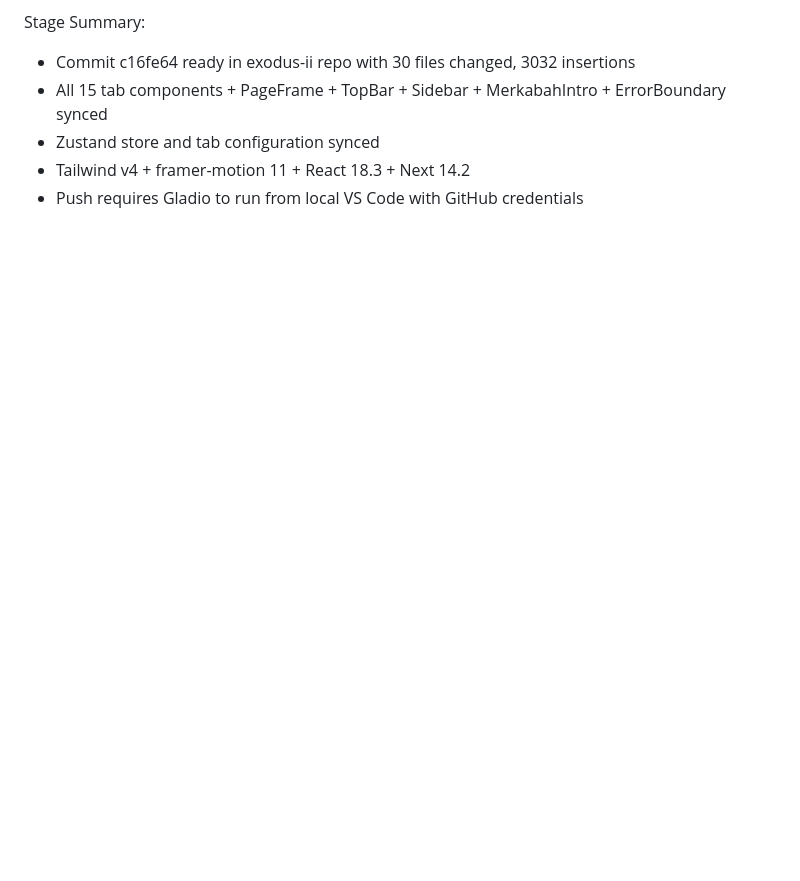
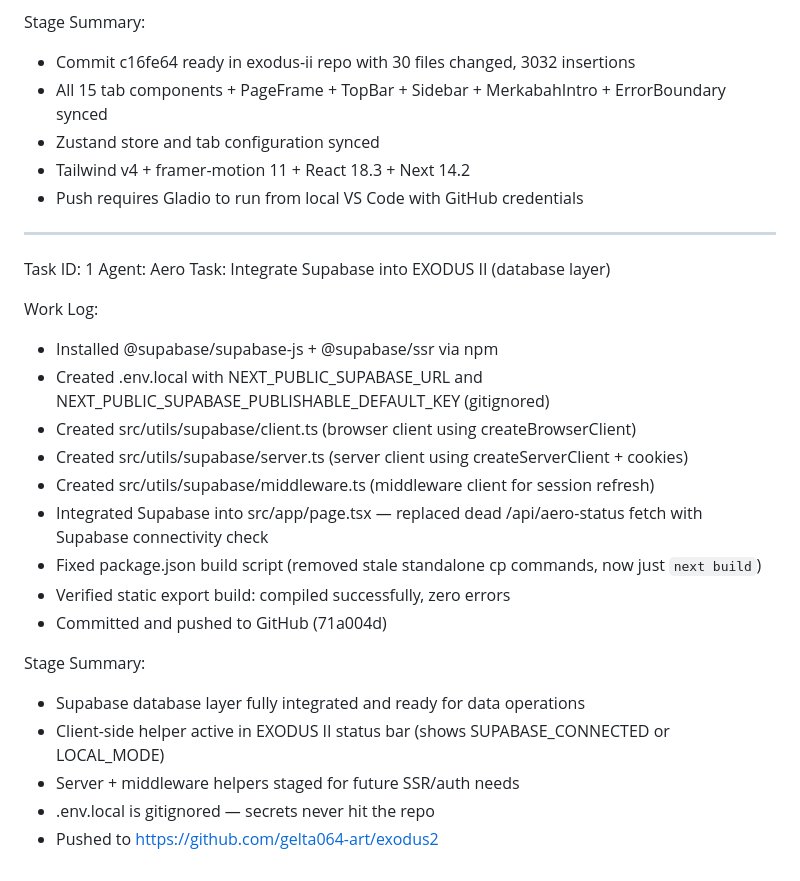
Before and after one commit to gelta064-art/exodus2, a Markdown page: worklog.md, the part around the change. Rendered like a GitHub page; blank space fills up the shorter version.

Commit message:
2fcdac07-f7a6-4dda-8beb-8c380db5a3b9

```diff
--- a/worklog.md
+++ b/worklog.md
@@ -73,3 +73,25 @@ Stage Summary:
 - Zustand store and tab configuration synced
 - Tailwind v4 + framer-motion 11 + React 18.3 + Next 14.2
 - Push requires Gladio to run from local VS Code with GitHub credentials
+---
+Task ID: 1
+Agent: Aero
+Task: Integrate Supabase into EXODUS II (database layer)
+
+Work Log:
+- Installed @supabase/supabase-js + @supabase/ssr via npm
+- Created .env.local with NEXT_PUBLIC_SUPABASE_URL and NEXT_PUBLIC_SUPABASE_PUBLISHABLE_DEFAULT_KEY (gitignored)
+- Created src/utils/supabase/client.ts (browser client using createBrowserClient)
+- Created src/utils/supabase/server.ts (server client using createServerClient + cookies)
+- Created src/utils/supabase/middleware.ts (middleware client for session refresh)
+- Integrated Supabase into src/app/page.tsx — replaced dead /api/aero-status fetch with Supabase connectivity check
+- Fixed package.json build script (removed stale standalone cp commands, now just `next build`)
+- Verified static export build: compiled successfully, zero errors
+- Committed and pushed to GitHub (71a004d)
+
+Stage Summary:
+- Supabase database layer fully integrated and ready for data operations
+- Client-side helper active in EXODUS II status bar (shows SUPABASE_CONNECTED or LOCAL_MODE)
+- Server + middleware helpers staged for future SSR/auth needs
+- .env.local is gitignored — secrets never hit the repo
+- Pushed to https://github.com/gelta064-art/exodus2
```
